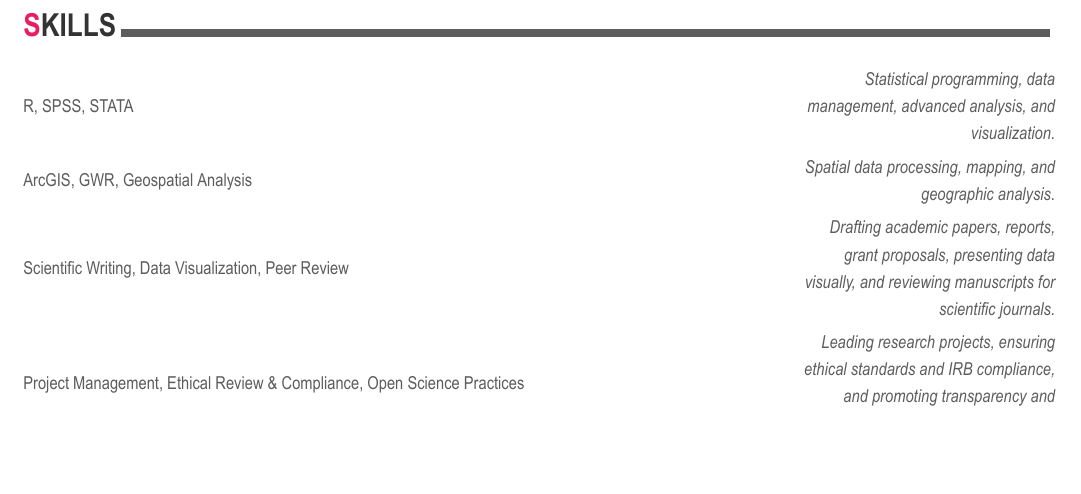
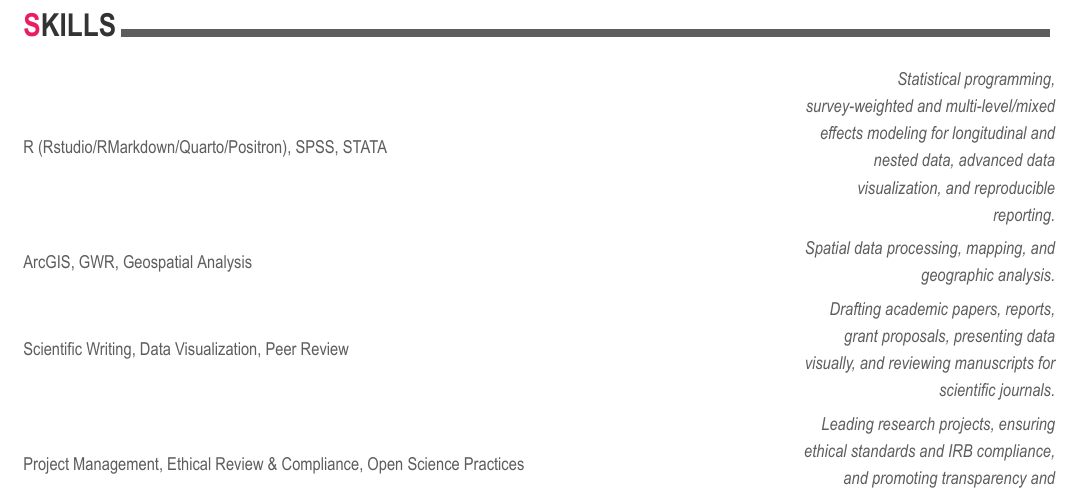
Before and after one commit to oraza/cv, an R Markdown document (cvOR_July25/cvOR_July25.Rmd): part of page 2 of 3, cut so that both start at the same text, the shorter picture padded with empty space. The pictures show the output file cvOR_July25/cvOR_July25.pdf that the author committed with the source.

Commit message:
Updated Skills

````diff
--- a/cvOR_July25/cvOR_July25.Rmd
+++ b/cvOR_July25/cvOR_July25.Rmd
@@ -98,7 +98,7 @@ tribble(
 ```{r}
 tribble(
   ~Skill, ~Description,
-  "R, SPSS, STATA", "Statistical programming, data management, advanced analysis, and visualization.",
+  "R (Rstudio/RMarkdown/Quarto/Positron), SPSS, STATA", "Statistical programming, survey-weighted and multi-level/mixed effects modeling for longitudinal and nested data, advanced data visualization, and reproducible reporting.",
   "ArcGIS, GWR, Geospatial Analysis", "Spatial data processing, mapping, and geographic analysis.",
   "Scientific Writing, Data Visualization, Peer Review", "Drafting academic papers, reports, grant proposals, presenting data visually, and reviewing manuscripts for scientific journals.",
   "Project Management, Ethical Review & Compliance, Open Science Practices", "Leading research projects, ensuring ethical standards and IRB compliance, and promoting transparency and reproducibility in research."
````
Also changed, not shown: cvOR_July25/cvOR_July25.pdf.
